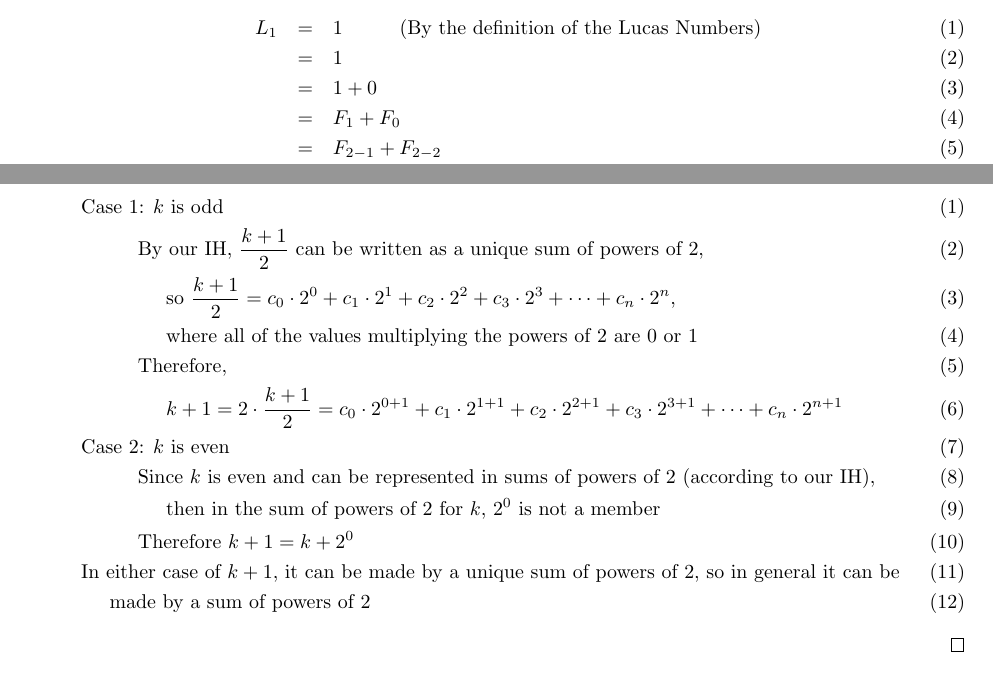
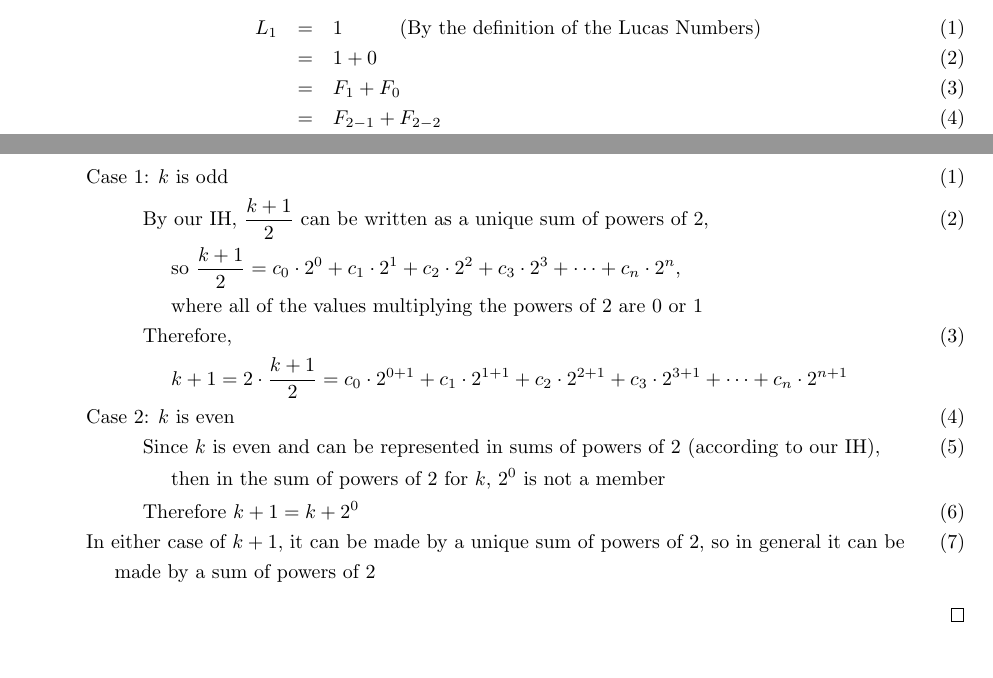
Before and after one commit to onlinechronically/CSCI-C241, a LaTeX problem sheet (hw12/hw12.tex): two parts of pages 2 and 3 of 3, joined at a grey line, cut so that both start at the same text. Compiled offline with pdfLaTeX.

Commit message:
fix: formatting (hw12)

```diff
--- a/hw12/hw12.tex
+++ b/hw12/hw12.tex
@@ -81,7 +81,6 @@
         (Base Step, $n = 1$):
         \begin{eqnarray}
             L_1 &=& 1 \hspace{1cm} \text{(By the definition of the Lucas Numbers)} \\
-            &=& 1 \\
             &=& 1 + 0 \\
             &=& F_1 + F_0 \\
             &=& F_{2 - 1} + F_{2-2} \\
@@ -112,16 +111,16 @@
         \begin{align}
             &\text{Case 1: } k \text{ is odd} \\
             &\hspace{1cm} \text{By our IH, } \frac{k+1}{2} \text{ can be written as a unique sum of powers of $2$,} \\
-            &\hspace{1.5cm} \text{so } \frac{k+1}{2} = c_0 \cdot 2^0 + c_1 \cdot 2^1 + c_2 \cdot 2^2 + c_3 \cdot 2^3 + \dots + c_n \cdot 2^n \text{,} \\
-            &\hspace{1.5cm} \text{where all of the values multiplying the powers of $2$ are $0$ or $1$} \\
+            &\hspace{1.5cm} \text{so } \frac{k+1}{2} = c_0 \cdot 2^0 + c_1 \cdot 2^1 + c_2 \cdot 2^2 + c_3 \cdot 2^3 + \dots + c_n \cdot 2^n \text{,} \nonumber \\
+            &\hspace{1.5cm} \text{where all of the values multiplying the powers of $2$ are $0$ or $1$} \nonumber \\
             &\hspace{1cm} \text{Therefore, } \\
-            &\hspace{1.5cm} k+1 = 2 \cdot \frac{k+1}{2} = c_0 \cdot 2^{0+1} + c_1 \cdot 2^{1+1} + c_2 \cdot 2^{2+1} + c_3 \cdot 2^{3+1} + \dots + c_n \cdot 2^{n+1} \\
+            &\hspace{1.5cm} k+1 = 2 \cdot \frac{k+1}{2} = c_0 \cdot 2^{0+1} + c_1 \cdot 2^{1+1} + c_2 \cdot 2^{2+1} + c_3 \cdot 2^{3+1} + \dots + c_n \cdot 2^{n+1} \nonumber \\
             &\text{Case 2: } k \text{ is even} \\
             &\hspace{1cm} \text{Since } k \text{ is even and can be represented in sums of powers of $2$ (according to our IH),} \\
-            &\hspace{1.5cm} \text{then in the sum of powers of } 2 \text{ for } k \text{, } 2^0 \text{ is not a member} \\
+            &\hspace{1.5cm} \text{then in the sum of powers of } 2 \text{ for } k \text{, } 2^0 \text{ is not a member} \nonumber \\
             &\hspace{1cm} \text{Therefore } k+1 = k + 2^0 \\
             &\text{In either case of } k+1 \text{, it can be made by a unique sum of powers of $2$, so in general it can be} \\
-            &\hspace{.5cm} \text{made by a sum of powers of $2$}
+            &\hspace{.5cm} \text{made by a sum of powers of $2$} \nonumber
         \end{align}
     \end{proof}
 \end{enumerate}
```
Also changed, not shown: hw12/hw12.pdf.
